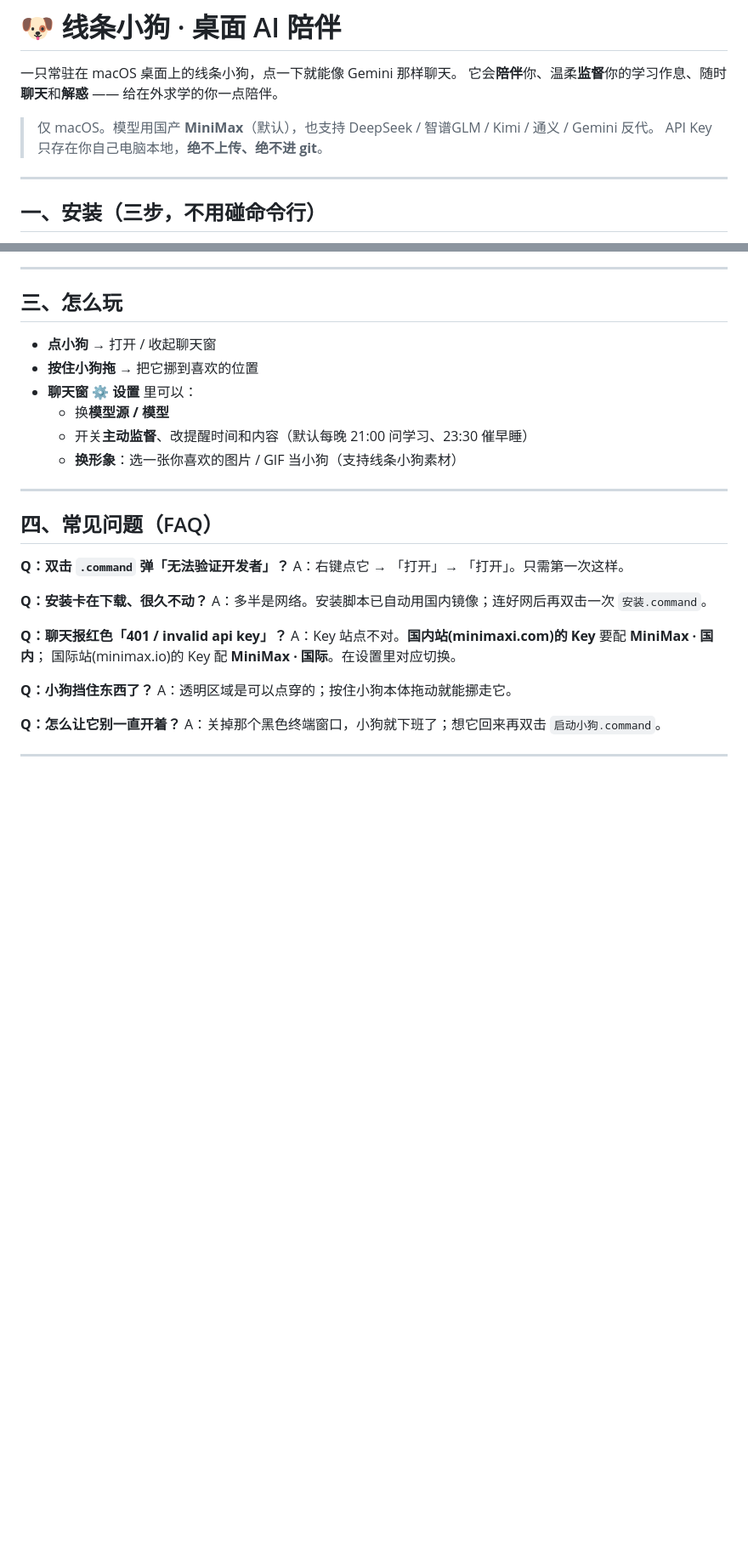
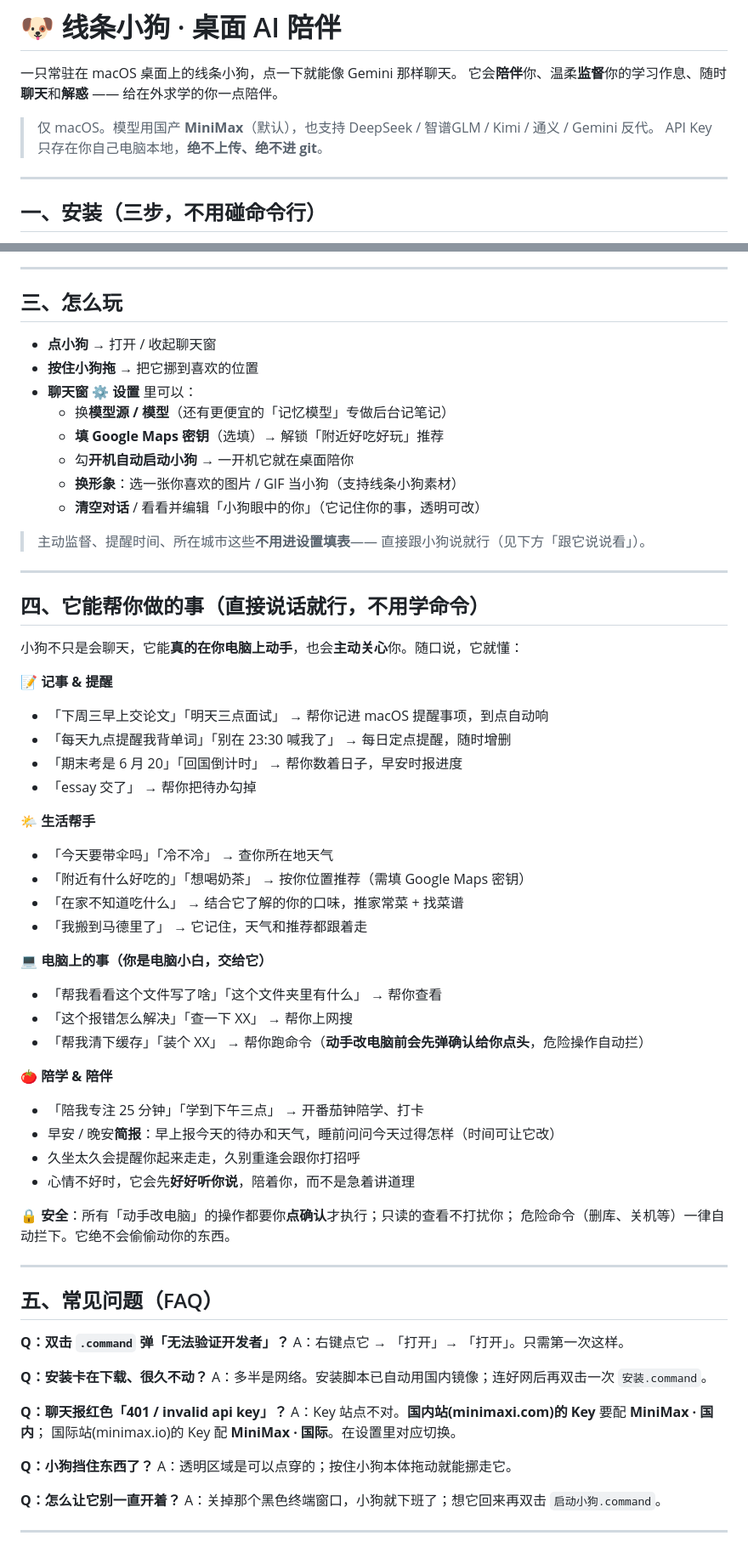
Before and after one commit to thedoub1e/doubleagent, a Markdown page: README.md, 2 parts joined by grey strips. Shown at 85% size. Rendered like a GitHub page; blank space fills up the shorter version.

Commit message:
docs: README 补全 agent 实干能力/生活帮手/陪伴介绍 + 截图占位

```diff
--- a/README.md
+++ b/README.md
@@ -5,6 +5,14 @@
 
 > 仅 macOS。模型用国产 **MiniMax**（默认），也支持 DeepSeek / 智谱GLM / Kimi / 通义 / Gemini 反代。
 > API Key 只存在你自己电脑本地，**绝不上传、绝不进 git**。
+
+<!-- 截图占位：在真机截几张图放进 docs/screenshots/ 后，把下面这段注释解开即可。
+## 看看长什么样
+
+| 桌面上的小狗 | 聊天 | 帮你做事 |
+|---|---|---|
+| ![桌宠](docs/screenshots/pet.png) | ![聊天](docs/screenshots/chat.png) | ![做事](docs/screenshots/agent.png) |
+-->
 
 ---
 
@@ -43,13 +51,50 @@
 - **点小狗** → 打开 / 收起聊天窗
 - **按住小狗拖** → 把它挪到喜欢的位置
 - **聊天窗 ⚙ 设置** 里可以：
-  - 换**模型源 / 模型**
-  - 开关**主动监督**、改提醒时间和内容（默认每晚 21:00 问学习、23:30 催早睡）
+  - 换**模型源 / 模型**（还有更便宜的「记忆模型」专做后台记笔记）
+  - **填 Google Maps 密钥**（选填）→ 解锁「附近好吃好玩」推荐
+  - 勾**开机自动启动小狗** → 一开机它就在桌面陪你
   - **换形象**：选一张你喜欢的图片 / GIF 当小狗（支持线条小狗素材）
+  - **清空对话** / 看看并编辑「小狗眼中的你」（它记住你的事，透明可改）
+
+> 主动监督、提醒时间、所在城市这些**不用进设置填表**——
+> 直接跟小狗说就行（见下方「跟它说说看」）。
 
 ---
 
-## 四、常见问题（FAQ）
+## 四、它能帮你做的事（直接说话就行，不用学命令）
+
+小狗不只是会聊天，它能**真的在你电脑上动手**，也会**主动关心**你。随口说，它就懂：
+
+**📝 记事 & 提醒**
+- 「下周三早上交论文」「明天三点面试」 → 帮你记进 macOS 提醒事项，到点自动响
+- 「每天九点提醒我背单词」「别在 23:30 喊我了」 → 每日定点提醒，随时增删
+- 「期末考是 6 月 20」「回国倒计时」 → 帮你数着日子，早安时报进度
+- 「essay 交了」 → 帮你把待办勾掉
+
+**🌤️ 生活帮手**
+- 「今天要带伞吗」「冷不冷」 → 查你所在地天气
+- 「附近有什么好吃的」「想喝奶茶」 → 按你位置推荐（需填 Google Maps 密钥）
+- 「在家不知道吃什么」 → 结合它了解的你的口味，推家常菜 + 找菜谱
+- 「我搬到马德里了」 → 它记住，天气和推荐都跟着走
+
+**💻 电脑上的事（你是电脑小白，交给它）**
+- 「帮我看看这个文件写了啥」「这个文件夹里有什么」 → 帮你查看
+- 「这个报错怎么解决」「查一下 XX」 → 帮你上网搜
+- 「帮我清下缓存」「装个 XX」 → 帮你跑命令（**动手改电脑前会先弹确认给你点头**，危险操作自动拦）
+
+**🍅 陪学 & 陪伴**
+- 「陪我专注 25 分钟」「学到下午三点」 → 开番茄钟陪学、打卡
+- 早安 / 晚安**简报**：早上报今天的待办和天气，睡前问问今天过得怎样（时间可让它改）
+- 久坐太久会提醒你起来走走，久别重逢会跟你打招呼
+- 心情不好时，它会先**好好听你说**，陪着你，而不是急着讲道理
+
+**🔒 安全**：所有「动手改电脑」的操作都要你**点确认**才执行；只读的查看不打扰你；
+危险命令（删库、关机等）一律自动拦下。它绝不会偷偷动你的东西。
+
+---
+
+## 五、常见问题（FAQ）
 
 **Q：双击 `.command` 弹「无法验证开发者」？**
 A：右键点它 → 「打开」→ 「打开」。只需第一次这样。
```
Also changed, not shown: AOL.md (+1 -0 lines).
